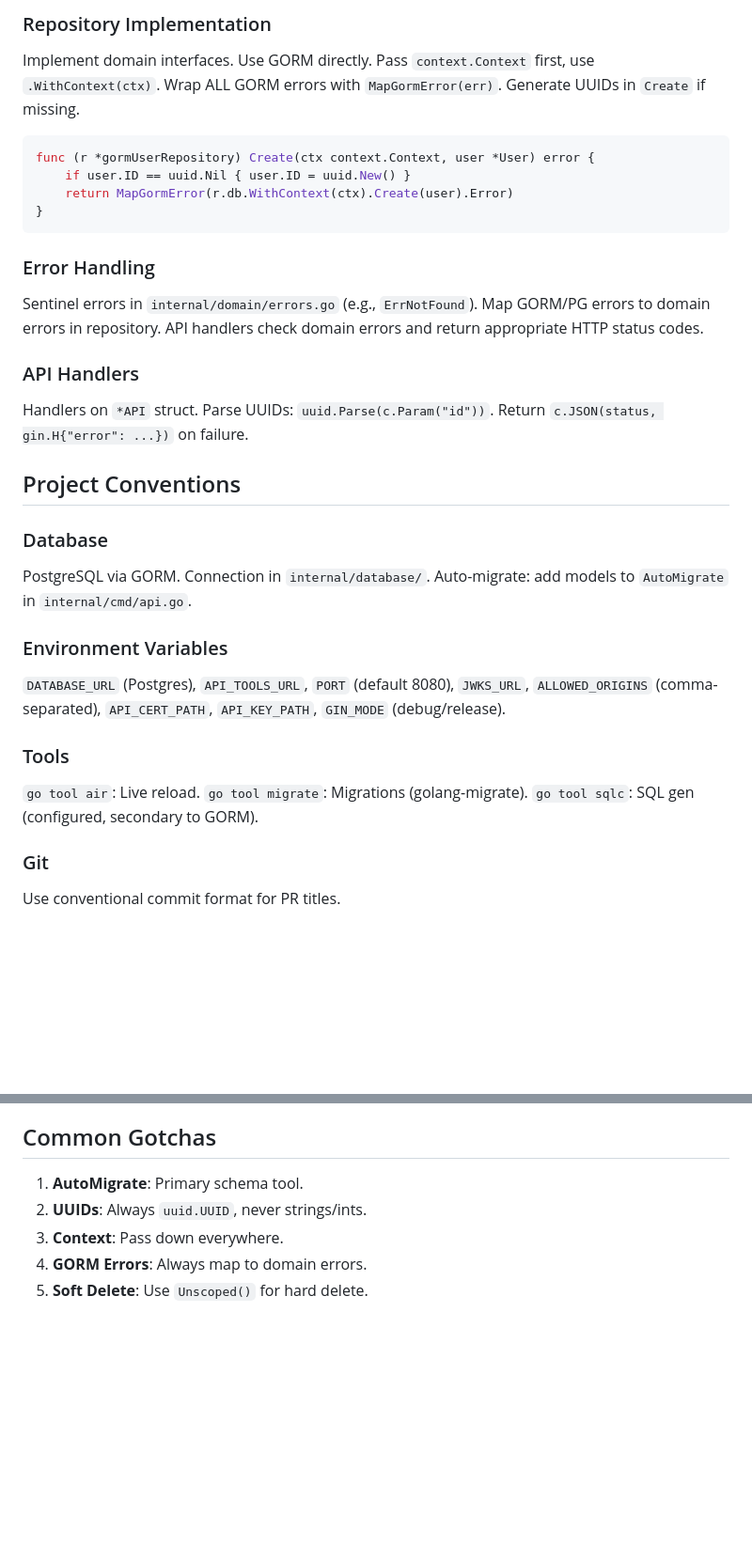
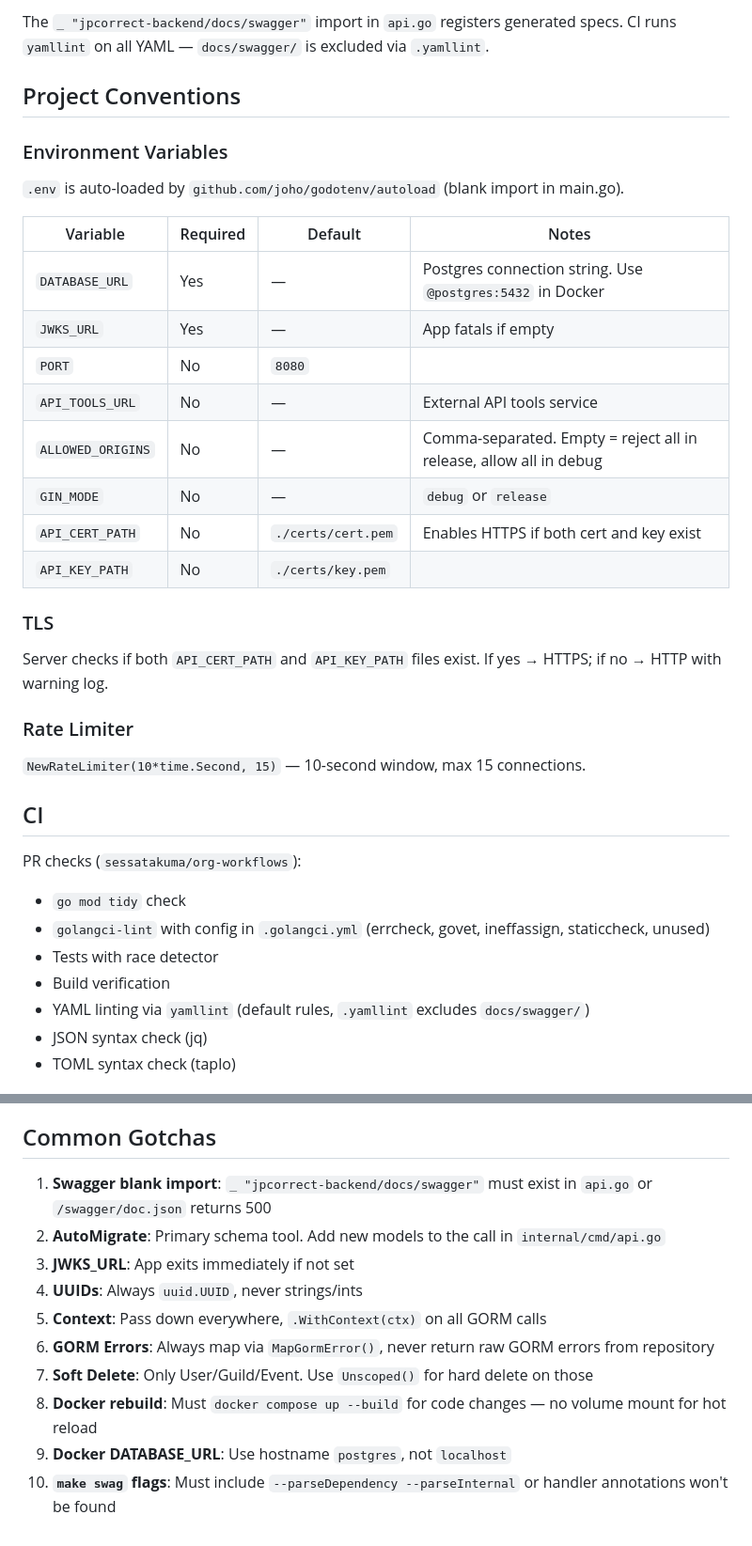
Before and after one commit to sessatakuma/jpcorrect-backend, a Markdown page: AGENTS.md, 2 parts joined by grey strips. Shown at 94% size. GitHub-like rendering; blank space fills up the shorter version.

````diff
--- a/AGENTS.md
+++ b/AGENTS.md
@@ -80,29 +85,35 @@ type User struct {
-### Repository Implementation
-Implement domain interfaces. Use GORM directly. Pass `context.Context` first, use `.WithContext(ctx)`. Wrap ALL GORM errors with `MapGormError(err)`. Generate UUIDs in `Create` if missing.
-
-```go
-func (r *gormUserRepository) Create(ctx context.Context, user *User) error {
-    if user.ID == uuid.Nil { user.ID = uuid.New() }
-    return MapGormError(r.db.WithContext(ctx).Create(user).Error)
-}
-```
-
-### Error Handling
-Sentinel errors in `internal/domain/errors.go` (e.g., `ErrNotFound`). Map GORM/PG errors to domain errors in repository. API handlers check domain errors and return appropriate HTTP status codes.
-
-### API Handlers
-Handlers on `*API` struct. Parse UUIDs: `uuid.Parse(c.Param("id"))`. Return `c.JSON(status, gin.H{"error": ...})` on failure.
+The `_ "jpcorrect-backend/docs/swagger"` import in `api.go` registers generated specs. CI runs `yamllint` on all YAML — `docs/swagger/` is excluded via `.yamllint`.
 
 ## Project Conventions
 
-### Database
-PostgreSQL via GORM. Connection in `internal/database/`. Auto-migrate: add models to `AutoMigrate` in `internal/cmd/api.go`.
+### Environment Variables
+`.env` is auto-loaded by `github.com/joho/godotenv/autoload` (blank import in main.go).
 
-### Environment Variables
-`DATABASE_URL` (Postgres), `API_TOOLS_URL`, `PORT` (default 8080), `JWKS_URL`, `ALLOWED_ORIGINS` (comma-separated), `API_CERT_PATH`, `API_KEY_PATH`, `GIN_MODE` (debug/release).
+| Variable | Required | Default | Notes |
+| --- | --- | --- | --- |
+| `DATABASE_URL` | Yes | — | Postgres connection string. Use `@postgres:5432` in Docker |
+| `JWKS_URL` | Yes | — | App fatals if empty |
+| `PORT` | No | `8080` | |
+| `API_TOOLS_URL` | No | — | External API tools service |
+| `ALLOWED_ORIGINS` | No | — | Comma-separated. Empty = reject all in release, allow all in debug |
+| `GIN_MODE` | No | — | `debug` or `release` |
+| `API_CERT_PATH` | No | `./certs/cert.pem` | Enables HTTPS if both cert and key exist |
+| `API_KEY_PATH` | No | `./certs/key.pem` | |
 
-### Tools
-`go tool air`: Live reload. `go tool migrate`: Migrations (golang-migrate). `go tool sqlc`: SQL gen (configured, secondary to GORM).
+### TLS
+Server checks if both `API_CERT_PATH` and `API_KEY_PATH` files exist. If yes → HTTPS; if no → HTTP with warning log.
 
-### Git
-Use conventional commit format for PR titles.
+### Rate Limiter
+`NewRateLimiter(10*time.Second, 15)` — 10-second window, max 15 connections.
+
+## CI
+
+PR checks (`sessatakuma/org-workflows`):
+- `go mod tidy` check
+- `golangci-lint` with config in `.golangci.yml` (errcheck, govet, ineffassign, staticcheck, unused)
+- Tests with race detector
+- Build verification
+- YAML linting via `yamllint` (default rules, `.yamllint` excludes `docs/swagger/`)
+- JSON syntax check (jq)
+- TOML syntax check (taplo)
+
@@ -109,7 +201,13 @@ Use conventional commit format for PR titles.
 
 ## Common Gotchas
-1. **AutoMigrate**: Primary schema tool.
-2. **UUIDs**: Always `uuid.UUID`, never strings/ints.
-3. **Context**: Pass down everywhere.
-4. **GORM Errors**: Always map to domain errors.
-5. **Soft Delete**: Use `Unscoped()` for hard delete.
+
+1. **Swagger blank import**: `_ "jpcorrect-backend/docs/swagger"` must exist in `api.go` or `/swagger/doc.json` returns 500
+2. **AutoMigrate**: Primary schema tool. Add new models to the call in `internal/cmd/api.go`
+3. **JWKS_URL**: App exits immediately if not set
+4. **UUIDs**: Always `uuid.UUID`, never strings/ints
+5. **Context**: Pass down everywhere, `.WithContext(ctx)` on all GORM calls
+6. **GORM Errors**: Always map via `MapGormError()`, never return raw GORM errors from repository
+7. **Soft Delete**: Only User/Guild/Event. Use `Unscoped()` for hard delete on those
+8. **Docker rebuild**: Must `docker compose up --build` for code changes — no volume mount for hot reload
+9. **Docker DATABASE_URL**: Use hostname `postgres`, not `localhost`
+10. **`make swag` flags**: Must include `--parseDependency --parseInternal` or handler annotations won't be found
````
Also changed, not shown: other parts of AGENTS.md (+128 -42 lines).
